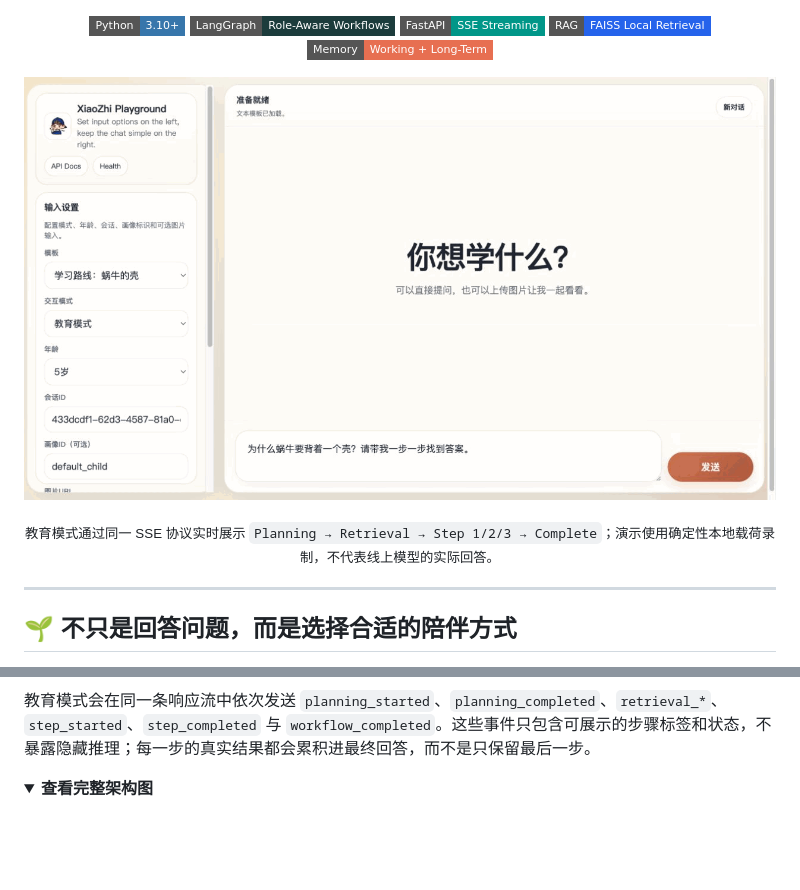
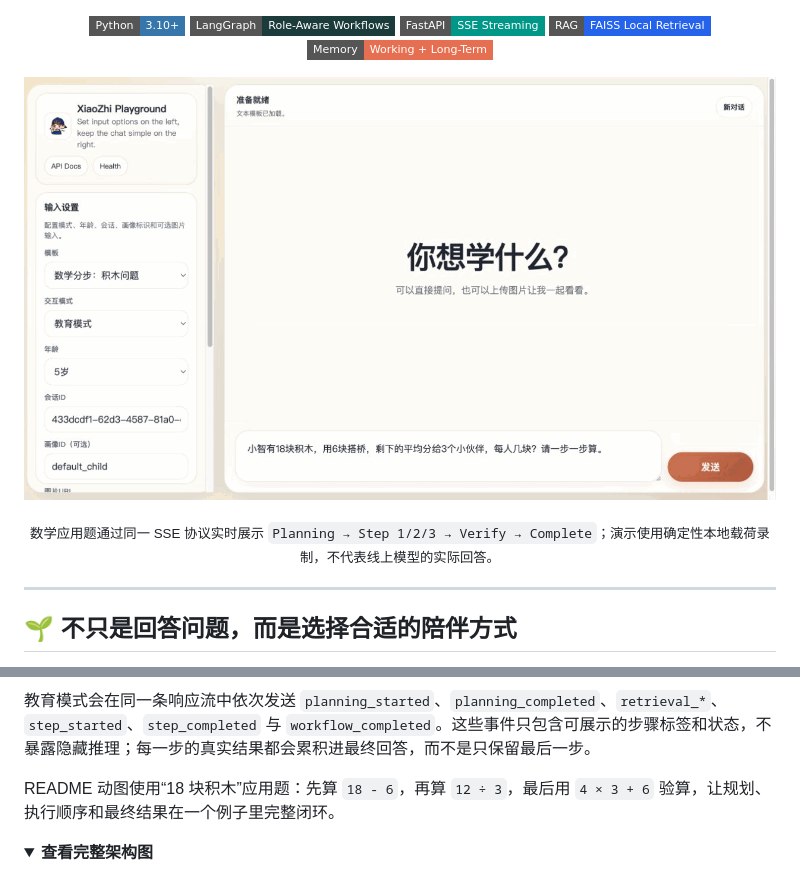
Before and after one commit to yuhuping/XiaoZhi-Agent, a Markdown page: README.md, 2 parts joined by grey strips. Rendered like a GitHub page; pictures changed too: docs/assets/xiaozhi-playground-demo.gif; folded sections open; badges without logos; blank space fills up the shorter version.

````diff
--- a/README.md
+++ b/README.md
@@ -22,6 +22,6 @@
 </p>
 
-<p align="center"><sub>教育模式通过同一 SSE 协议实时展示 <code>Planning → Retrieval → Step 1/2/3 → Complete</code>；演示使用确定性本地载荷录制，不代表线上模型的实际回答。</sub></p>
+<p align="center"><sub>数学应用题通过同一 SSE 协议实时展示 <code>Planning → Step 1/2/3 → Verify → Complete</code>；演示使用确定性本地载荷录制，不代表线上模型的实际回答。</sub></p>
 
 ---
 
@@ -68,6 +68,8 @@ flowchart LR
 ```
 
 教育模式会在同一条响应流中依次发送 `planning_started`、`planning_completed`、`retrieval_*`、`step_started`、`step_completed` 与 `workflow_completed`。这些事件只包含可展示的步骤标签和状态，不暴露隐藏推理；每一步的真实结果都会累积进最终回答，而不是只保留最后一步。
+
+README 动图使用“18 块积木”应用题：先算 `18 - 6`，再算 `12 ÷ 3`，最后用 `4 × 3 + 6` 验算，让规划、执行顺序和最终结果在一个例子里完整闭环。
 
 <details>
   <summary><strong>查看完整架构图</strong></summary>
````
Also changed, not shown: other parts of README.md (+1 -1 lines), 2 other files.
